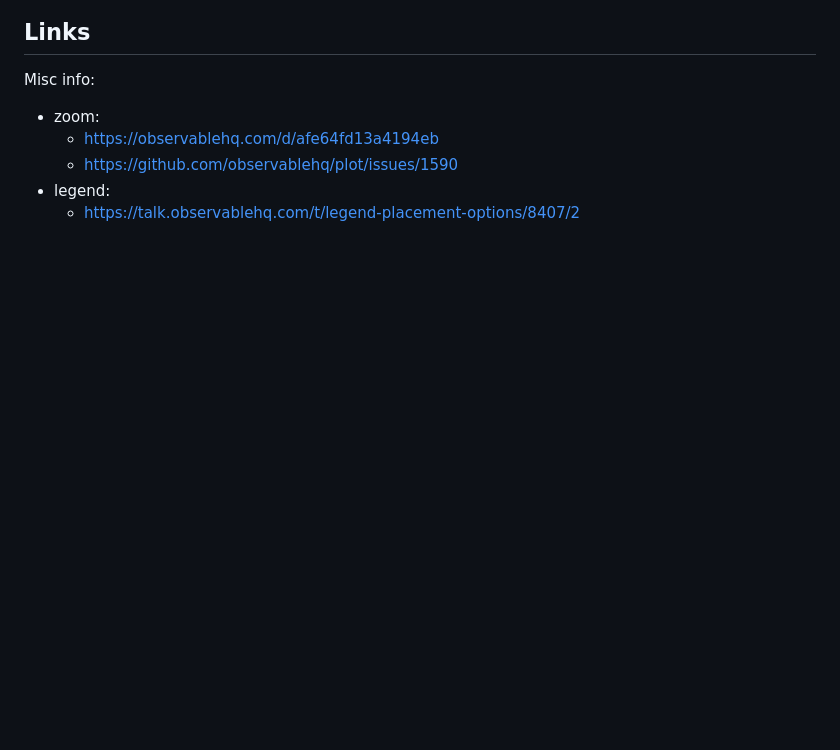
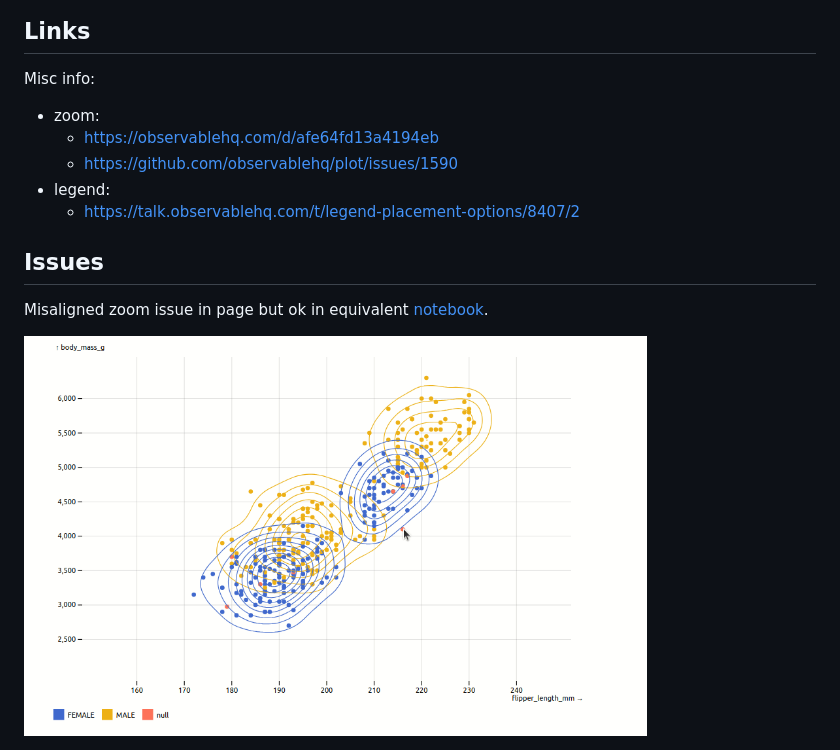
Before and after one commit to oscar6echo/proto-plot, a Markdown page: README.md, the part around the change. Drawn GitHub-style; pictures changed too: img/misaligned-zoom.gif (added); blank space fills up the shorter version.

Commit message:
Add zoom issue

```diff
--- a/README.md
+++ b/README.md
@@ -23,3 +23,9 @@ Misc info:
   + <https://github.com/observablehq/plot/issues/1590>
 + legend:
   + <https://talk.observablehq.com/t/legend-placement-options/8407/2>
+
+## Issues
+
+Misaligned zoom issue in page but ok in equivalent [notebook](https://observablehq.com/d/98fa0c34fb79cfae).
+
+<img src="img/misaligned-zoom.gif" height="400" alt="missing">
```
